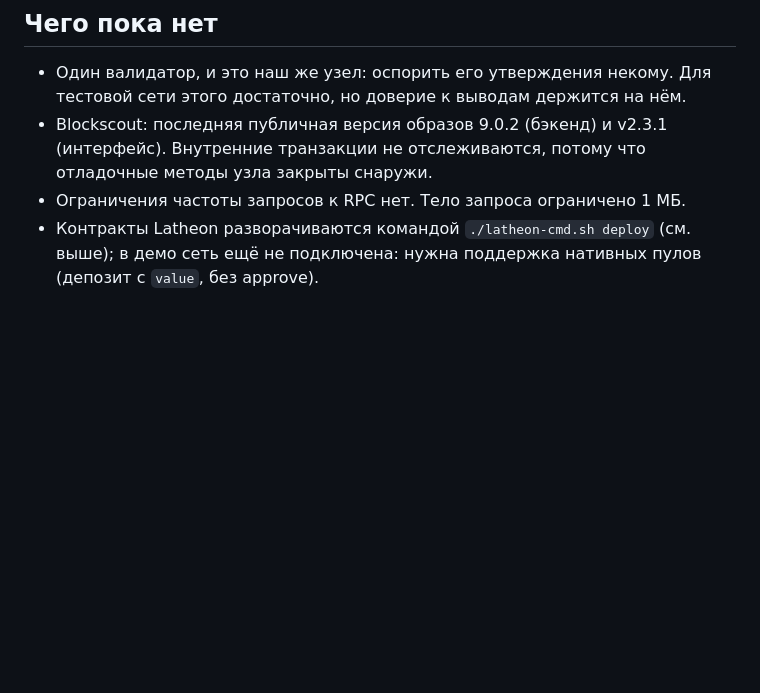
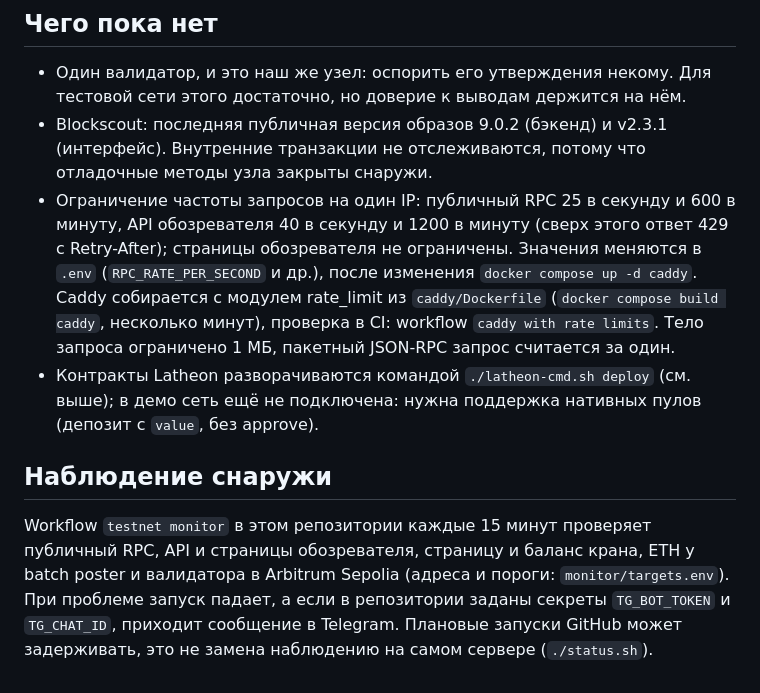
Before and after one commit to latheon-network/l2-eval-ci, a Markdown page: testnet/README-RU.md, the part around the change. Drawn GitHub-style; blank space fills up the shorter version.

Commit message:
testnet README-RU: rate limits and the external monitor

```diff
--- a/testnet/README-RU.md
+++ b/testnet/README-RU.md
@@ -140,5 +140,9 @@ docker compose restart nitro
 
 - Один валидатор, и это наш же узел: оспорить его утверждения некому. Для тестовой сети этого достаточно, но доверие к выводам держится на нём.
 - Blockscout: последняя публичная версия образов 9.0.2 (бэкенд) и v2.3.1 (интерфейс). Внутренние транзакции не отслеживаются, потому что отладочные методы узла закрыты снаружи.
-- Ограничения частоты запросов к RPC нет. Тело запроса ограничено 1 МБ.
+- Ограничение частоты запросов на один IP: публичный RPC 25 в секунду и 600 в минуту, API обозревателя 40 в секунду и 1200 в минуту (сверх этого ответ 429 с Retry-After); страницы обозревателя не ограничены. Значения меняются в `.env` (`RPC_RATE_PER_SECOND` и др.), после изменения `docker compose up -d caddy`. Caddy собирается с модулем rate_limit из `caddy/Dockerfile` (`docker compose build caddy`, несколько минут), проверка в CI: workflow `caddy with rate limits`. Тело запроса ограничено 1 МБ, пакетный JSON-RPC запрос считается за один.
 - Контракты Latheon разворачиваются командой `./latheon-cmd.sh deploy` (см. выше); в демо сеть ещё не подключена: нужна поддержка нативных пулов (депозит с `value`, без approve).
+
+## Наблюдение снаружи
+
+Workflow `testnet monitor` в этом репозитории каждые 15 минут проверяет публичный RPC, API и страницы обозревателя, страницу и баланс крана, ETH у batch poster и валидатора в Arbitrum Sepolia (адреса и пороги: `monitor/targets.env`). При проблеме запуск падает, а если в репозитории заданы секреты `TG_BOT_TOKEN` и `TG_CHAT_ID`, приходит сообщение в Telegram. Плановые запуски GitHub может задерживать, это не замена наблюдению на самом сервере (`./status.sh`).
```
